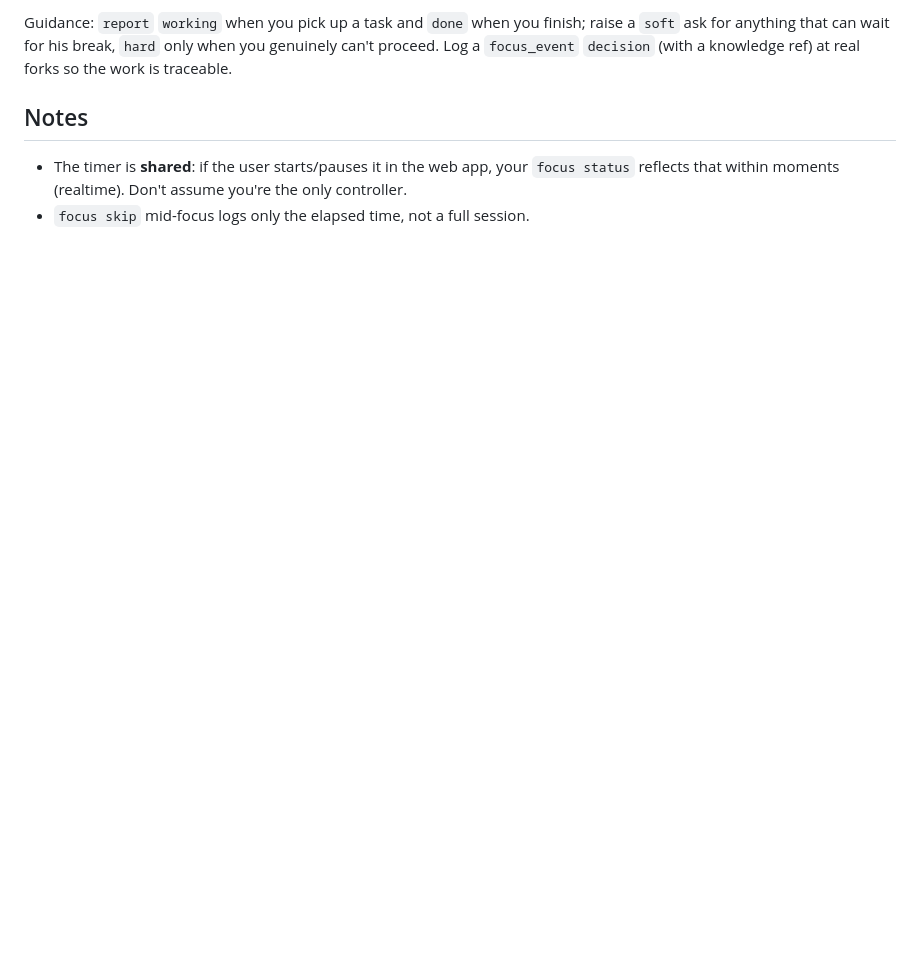
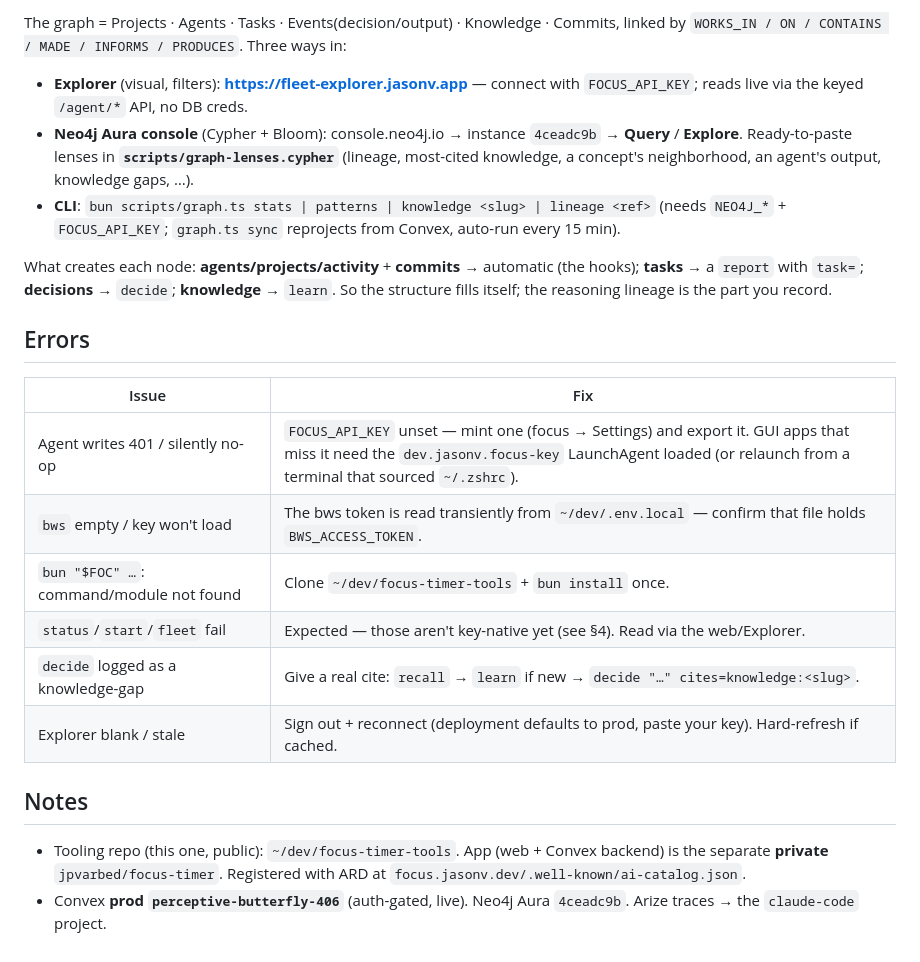
Before and after one commit to jpvarbed/focus-timer-tools, a Markdown page: skills/focus-timer/SKILL.md, the part around one of its changes. Rendered like a GitHub page; blank space fills up the shorter version.

```diff
--- a/skills/focus-timer/SKILL.md
+++ b/skills/focus-timer/SKILL.md
@@ -65,10 +73,34 @@ and what each agent decided. When you're an agent working on his behalf:
 
-Guidance: `report` `working` when you pick up a task and `done` when you finish; raise a `soft`
-ask for anything that can wait for his break, `hard` only when you genuinely can't proceed. Log a
-`focus_event` `decision` (with a knowledge ref) at real forks so the work is traceable.
+The graph = Projects · Agents · Tasks · Events(decision/output) · Knowledge · Commits, linked by
+`WORKS_IN / ON / CONTAINS / MADE / INFORMS / PRODUCES`. Three ways in:
+
+- **Explorer** (visual, filters): **https://fleet-explorer.jasonv.app** — connect with `FOCUS_API_KEY`;
+  reads live via the keyed `/agent/*` API, no DB creds.
+- **Neo4j Aura console** (Cypher + Bloom): console.neo4j.io → instance `4ceadc9b` → **Query** /
+  **Explore**. Ready-to-paste lenses in **`scripts/graph-lenses.cypher`** (lineage, most-cited
+  knowledge, a concept's neighborhood, an agent's output, knowledge gaps, …).
+- **CLI**: `bun scripts/graph.ts stats | patterns | knowledge <slug> | lineage <ref>` (needs
+  `NEO4J_*` + `FOCUS_API_KEY`; `graph.ts sync` reprojects from Convex, auto-run every 15 min).
+
+What creates each node: **agents/projects/activity** + **commits** → automatic (the hooks); **tasks**
+→ a `report` with `task=`; **decisions** → `decide`; **knowledge** → `learn`. So the structure fills
+itself; the reasoning lineage is the part you record.
+
+## Errors
+
+| Issue | Fix |
+| --- | --- |
+| Agent writes 401 / silently no-op | `FOCUS_API_KEY` unset — mint one (focus → Settings) and export it. GUI apps that miss it need the `dev.jasonv.focus-key` LaunchAgent loaded (or relaunch from a terminal that sourced `~/.zshrc`). |
+| `bws` empty / key won't load | The bws token is read transiently from `~/dev/.env.local` — confirm that file holds `BWS_ACCESS_TOKEN`. |
+| `bun "$FOC" …`: command/module not found | Clone `~/dev/focus-timer-tools` + `bun install` once. |
+| `status`/`start`/`fleet` fail | Expected — those aren't key-native yet (see §4). Read via the web/Explorer. |
+| `decide` logged as a knowledge-gap | Give a real cite: `recall` → `learn` if new → `decide "…" cites=knowledge:<slug>`. |
+| Explorer blank / stale | Sign out + reconnect (deployment defaults to prod, paste your key). Hard-refresh if cached. |
 
 ## Notes
 
-- The timer is **shared**: if the user starts/pauses it in the web app, your `focus status`
-  reflects that within moments (realtime). Don't assume you're the only controller.
-- `focus skip` mid-focus logs only the elapsed time, not a full session.
+- Tooling repo (this one, public): `~/dev/focus-timer-tools`. App (web + Convex backend) is the
+  separate **private** `jpvarbed/focus-timer`. Registered with ARD at
+  `focus.jasonv.dev/.well-known/ai-catalog.json`.
+- Convex **prod `perceptive-butterfly-406`** (auth-gated, live). Neo4j Aura `4ceadc9b`. Arize traces
+  → the `claude-code` project.
```
Also changed, not shown: other parts of skills/focus-timer/SKILL.md (+52 -44 lines).
